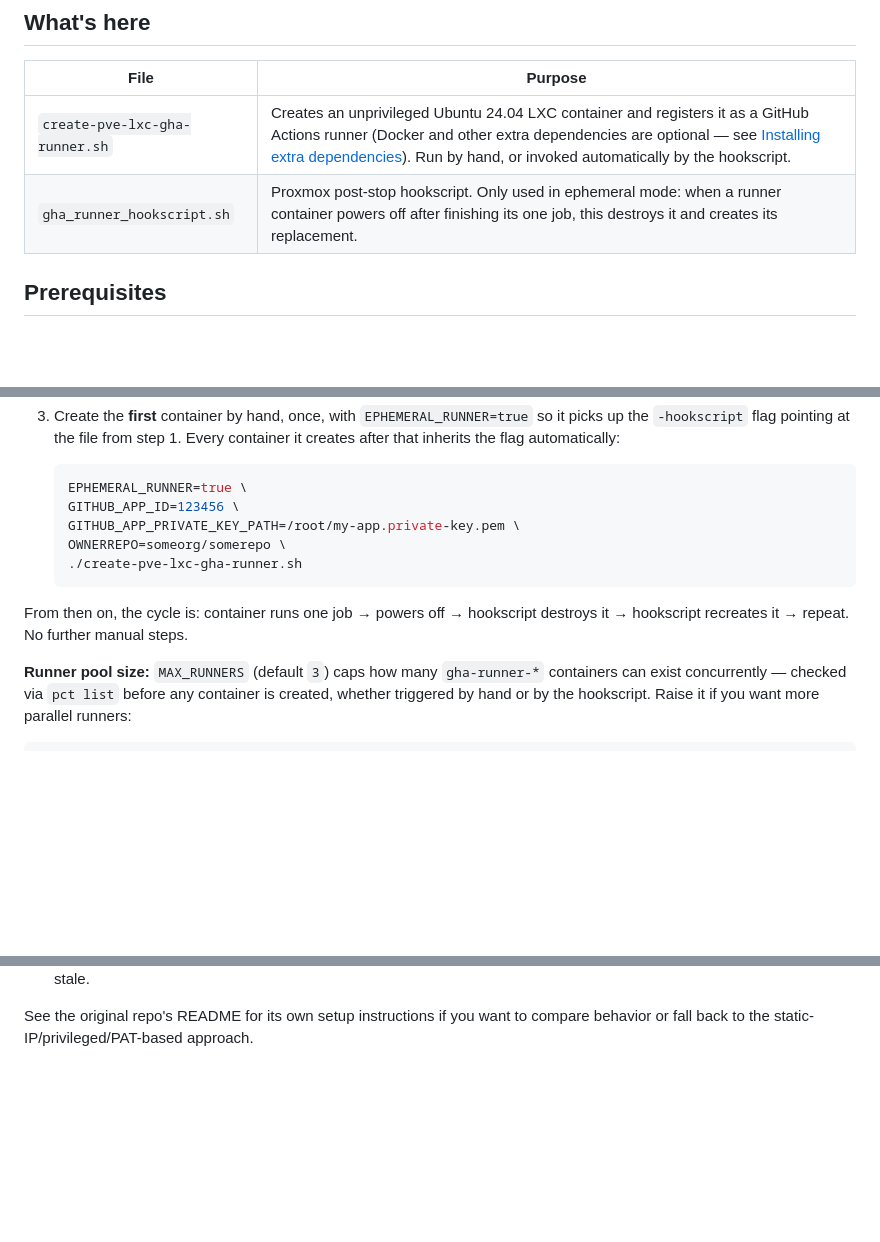
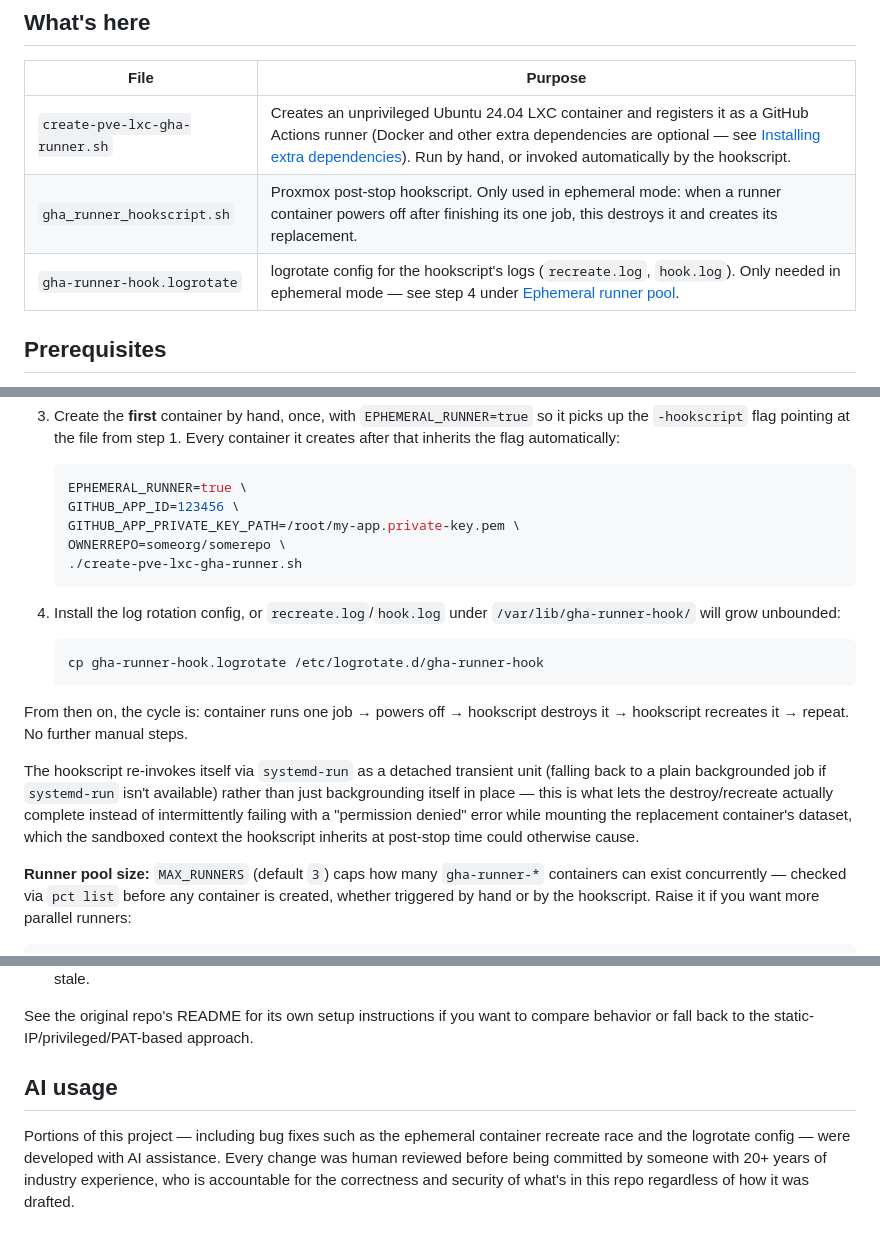
Before and after one commit to chrismartino/pve-gha-runner, a Markdown page: README.md, 3 parts joined by grey strips. Drawn GitHub-style; blank space fills up the shorter version.

Commit message:
Bug fixes, logrotate config, and README updates (#7)
Co-authored-by: Claude Sonnet 5 <noreply@anthropic.com>

````diff
--- a/README.md
+++ b/README.md
@@ -15,6 +15,7 @@ Adapted and enhanced from
 |---|---|
 | `create-pve-lxc-gha-runner.sh` | Creates an unprivileged Ubuntu 24.04 LXC container and registers it as a GitHub Actions runner (Docker and other extra dependencies are optional — see [Installing extra dependencies](#installing-extra-dependencies)). Run by hand, or invoked automatically by the hookscript. |
 | `gha_runner_hookscript.sh` | Proxmox post-stop hookscript. Only used in ephemeral mode: when a runner container powers off after finishing its one job, this destroys it and creates its replacement. |
+| `gha-runner-hook.logrotate` | logrotate config for the hookscript's logs (`recreate.log`, `hook.log`). Only needed in ephemeral mode — see step 4 under [Ephemeral runner pool](#ephemeral-runner-pool-self-healing). |
 
 ## Prerequisites
 
@@ -132,8 +133,23 @@ without ever reusing container state between jobs.
    ./create-pve-lxc-gha-runner.sh
    ```
 
+4. Install the log rotation config, or `recreate.log`/`hook.log` under
+   `/var/lib/gha-runner-hook/` will grow unbounded:
+
+   ```sh
+   cp gha-runner-hook.logrotate /etc/logrotate.d/gha-runner-hook
+   ```
+
 From then on, the cycle is: container runs one job → powers off → hookscript
 destroys it → hookscript recreates it → repeat. No further manual steps.
+
+The hookscript re-invokes itself via `systemd-run` as a detached transient
+unit (falling back to a plain backgrounded job if `systemd-run` isn't
+available) rather than just backgrounding itself in place — this is what
+lets the destroy/recreate actually complete instead of intermittently
+failing with a "permission denied" error while mounting the replacement
+container's dataset, which the sandboxed context the hookscript inherits at
+post-stop time could otherwise cause.
 
 **Runner pool size:** `MAX_RUNNERS` (default `3`) caps how many
 `gha-runner-*` containers can exist concurrently — checked via `pct list`
@@ -258,3 +274,12 @@ extended:
 See the original repo's README for its own setup instructions if you want to
 compare behavior or fall back to the static-IP/privileged/PAT-based
 approach.
+
+## AI usage
+
+Portions of this project — including bug fixes such as the ephemeral
+container recreate race and the logrotate config — were developed with AI
+assistance. Every change was human reviewed before being committed by
+someone with 20+ years of industry experience, who is accountable for the
+correctness and security of what's in this repo regardless of how it was
+drafted.
````
